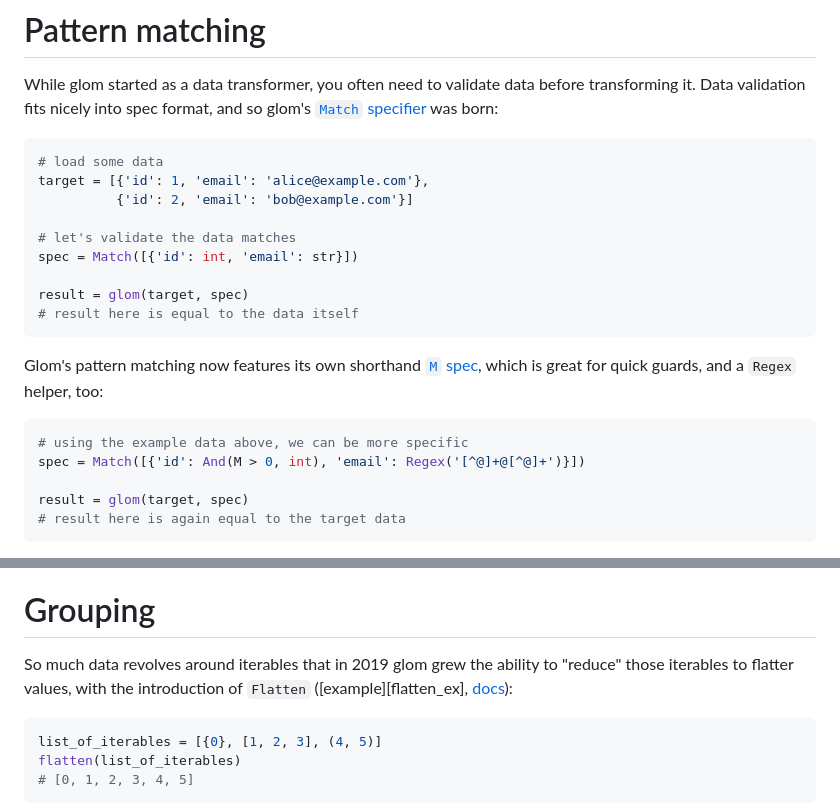
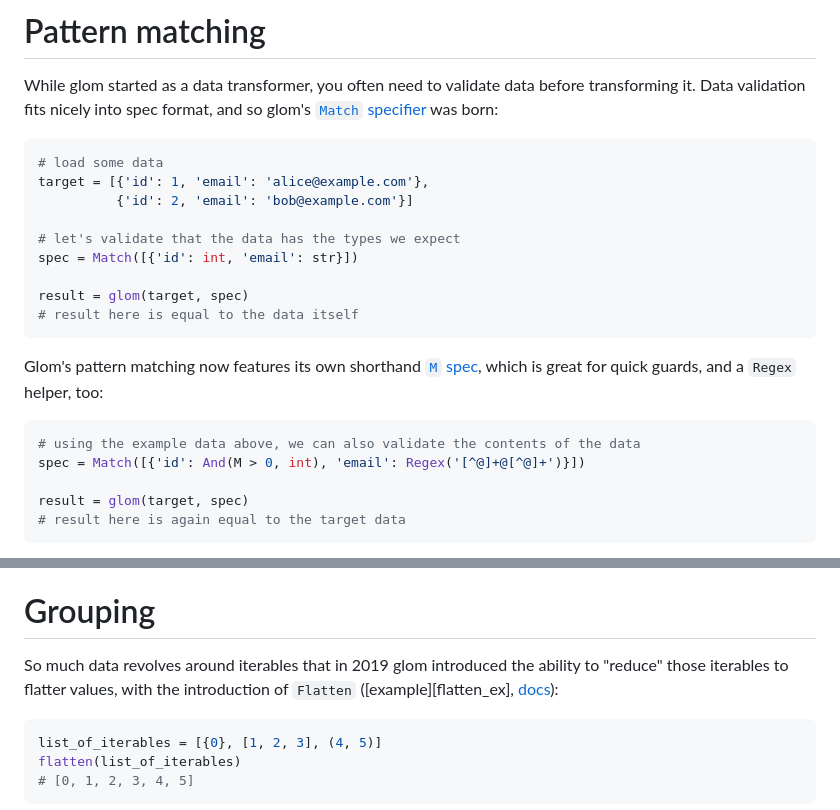
Before and after one commit to mahmoud/sedimental, a Markdown page: entries/glom_cruising_data.md, 2 parts joined by grey strips. GitHub-like rendering.

````diff
--- a/entries/glom_cruising_data.md
+++ b/entries/glom_cruising_data.md
@@ -157,7 +157,7 @@ Data validation fits nicely into spec format, and so glom's [`Match` specifier][
 target = [{'id': 1, 'email': 'alice@example.com'},
           {'id': 2, 'email': 'bob@example.com'}]
 
-# let's validate the data matches
+# let's validate that the data has the types we expect
 spec = Match([{'id': int, 'email': str}])
 
 result = glom(target, spec)
@@ -168,7 +168,7 @@ Glom's pattern matching now features its own shorthand [`M` spec][m_spec], which
 and a `Regex` helper, too:
 
 ```python
-# using the example data above, we can be more specific
+# using the example data above, we can also validate the contents of the data
 spec = Match([{'id': And(M > 0, int), 'email': Regex('[^@]+@[^@]+')}])
 
 result = glom(target, spec)
@@ -243,7 +243,7 @@ In short, endless possibilities for endless data.
 
 # Grouping
 
-So much data revolves around iterables that in 2019 glom grew the ability to "reduce" those iterables to flatter values, with the introduction of `Flatten` ([example][flatten_ex], [docs][flatten_docs]):
+So much data revolves around iterables that in 2019 glom introduced the ability to "reduce" those iterables to flatter values, with the introduction of `Flatten` ([example][flatten_ex], [docs][flatten_docs]):
 
 ```python
 list_of_iterables = [{0}, [1, 2, 3], (4, 5)]
````
Also changed, not shown: other parts of entries/glom_cruising_data.md (+29 -12 lines).
